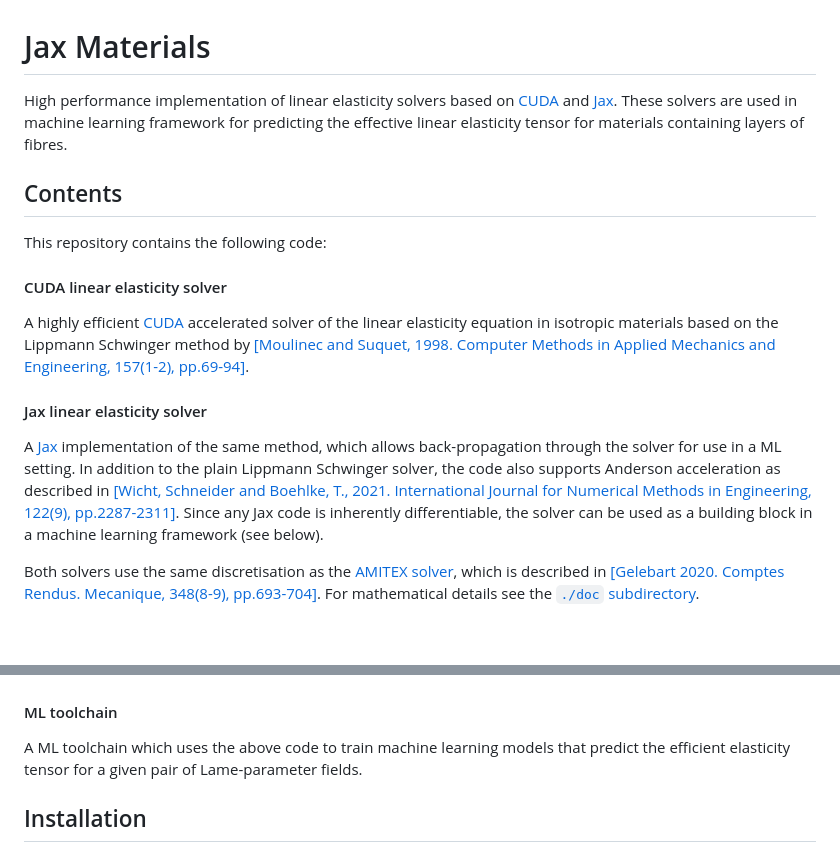
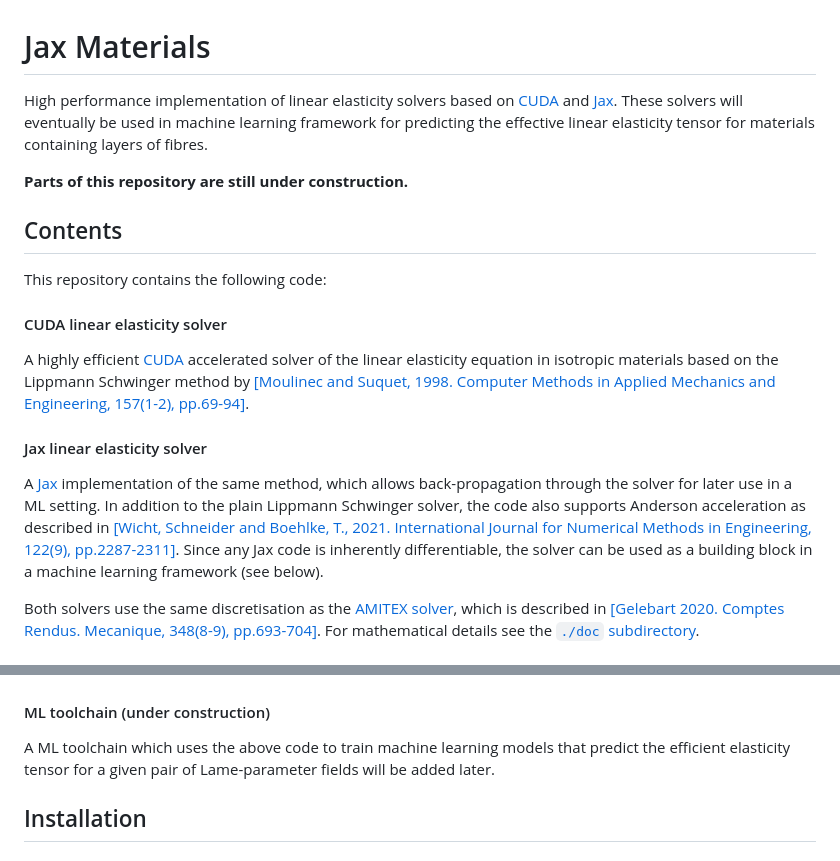
Before and after one commit to yang-chen-2022/JaxMaterials, a Markdown page: Readme.md, 2 parts joined by grey strips. Rendered like a GitHub page; blank space fills up the shorter version.

```diff
--- a/Readme.md
+++ b/Readme.md
@@ -1,5 +1,7 @@
 # Jax Materials
-High performance implementation of linear elasticity solvers based on [CUDA](https://developer.nvidia.com/cuda) and [Jax](https://docs.jax.dev/en/latest/index.html#). These solvers are used in machine learning framework for predicting the effective linear elasticity tensor for materials containing layers of fibres.
+High performance implementation of linear elasticity solvers based on [CUDA](https://developer.nvidia.com/cuda) and [Jax](https://docs.jax.dev/en/latest/index.html#). These solvers will eventually be used in machine learning framework for predicting the effective linear elasticity tensor for materials containing layers of fibres.
+
+**Parts of this repository are still under construction.**
 
 ## Contents
 This repository contains the following code:
@@ -8,7 +10,7 @@ This repository contains the following code:
 A highly efficient [CUDA](https://developer.nvidia.com/cuda) accelerated solver of the linear elasticity equation in isotropic materials based on the Lippmann Schwinger method by [[Moulinec and Suquet, 1998. Computer Methods in Applied Mechanics and Engineering, 157(1-2), pp.69-94]](https://arxiv.org/abs/2012.08962).
 
 #### Jax linear elasticity solver
-A [Jax](https://docs.jax.dev/en/latest/index.html#) implementation of the same method, which allows back-propagation through the solver for use in a ML setting. In addition to the plain Lippmann Schwinger solver, the code also supports Anderson acceleration as described in [[Wicht, Schneider and Boehlke, T., 2021. International Journal for Numerical Methods in Engineering, 122(9), pp.2287-2311]](https://onlinelibrary.wiley.com/doi/pdfdirect/10.1002/nme.6622). Since any Jax code is inherently differentiable, the solver can be used as a building block in a machine learning framework (see below).
+A [Jax](https://docs.jax.dev/en/latest/index.html#) implementation of the same method, which allows back-propagation through the solver for later use in a ML setting. In addition to the plain Lippmann Schwinger solver, the code also supports Anderson acceleration as described in [[Wicht, Schneider and Boehlke, T., 2021. International Journal for Numerical Methods in Engineering, 122(9), pp.2287-2311]](https://onlinelibrary.wiley.com/doi/pdfdirect/10.1002/nme.6622). Since any Jax code is inherently differentiable, the solver can be used as a building block in a machine learning framework (see below).
 
 Both solvers use the same discretisation as the [AMITEX solver](https://amitexfftp.github.io/AMITEX/), which is described in [[Gelebart  2020. Comptes Rendus. Mecanique, 348(8-9), pp.693-704]](https://comptes-rendus.academie-sciences.fr/mecanique/item/CRMECA_2020__348_8-9_693_0/). For mathematical details see the [`./doc` subdirectory](./doc/).
 
@@ -17,8 +19,8 @@ Code for sampling the Lame parameters which can be used as an input to the solve
 
 ![Generated fibres](doc/material_properties.png)
 
-#### ML toolchain
-A ML toolchain which uses the above code to train machine learning models that predict the efficient elasticity tensor for a given pair of Lame-parameter fields.
+#### ML toolchain (under construction)
+A ML toolchain which uses the above code to train machine learning models that predict the efficient elasticity tensor for a given pair of Lame-parameter fields will be added later.
 
 ## Installation
 
```
